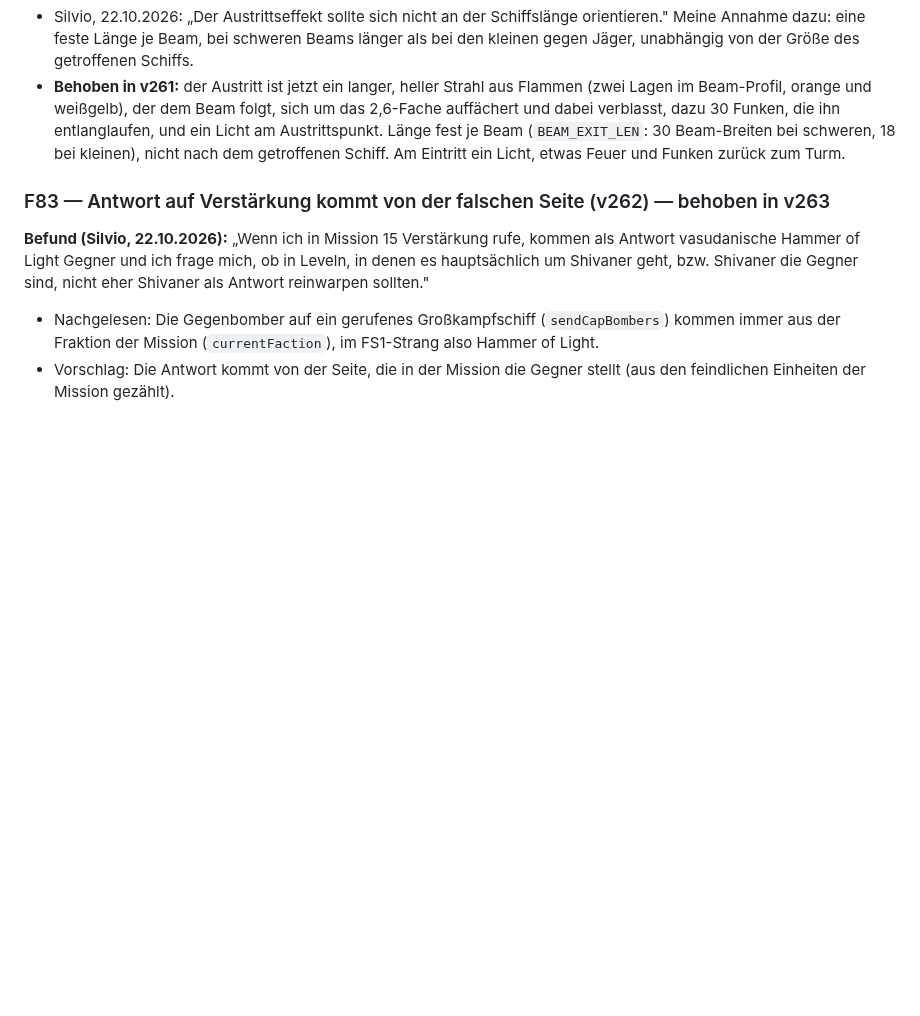
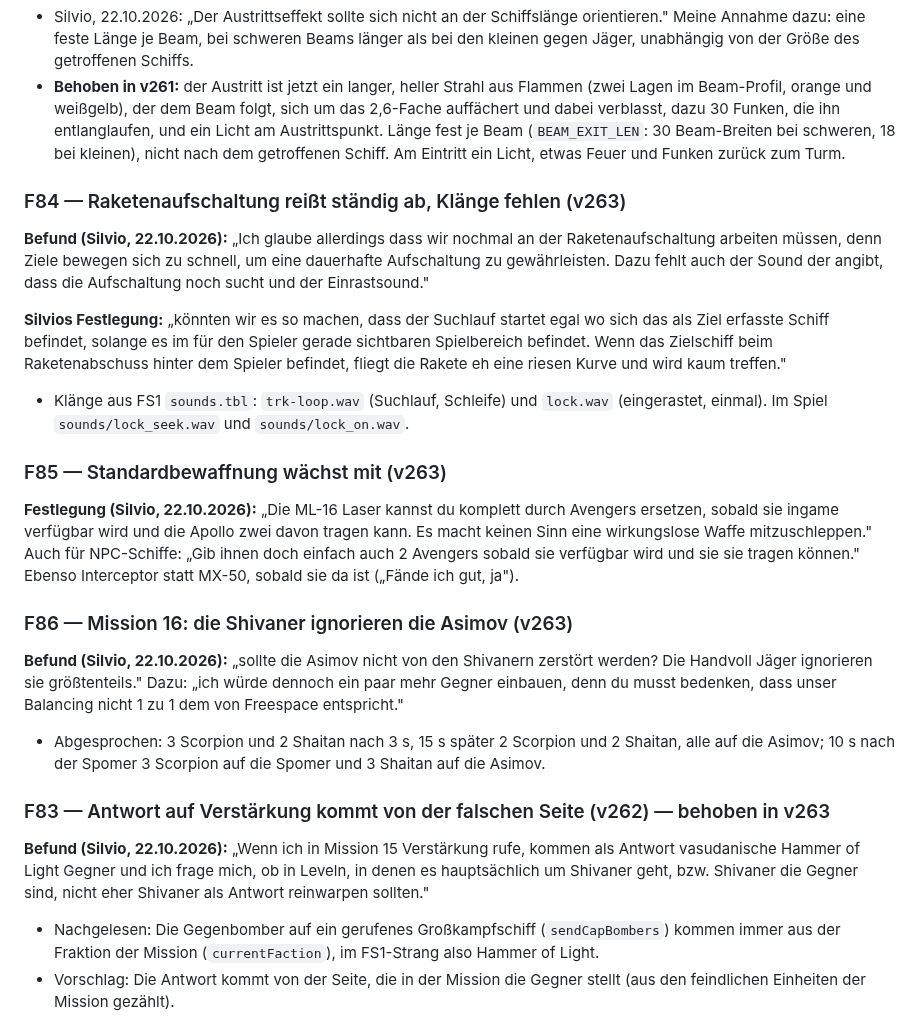
Before and after one commit to Belisarius7487/fs3, a Markdown page: OFFENE_FEHLER.md, the part around the change. Drawn GitHub-style; blank space fills up the shorter version.

Commit message:
OFFENE_FEHLER: F84 missile lock, F85 loadouts grow, F86 M16 pressure on the Asimov
Co-Authored-By: Claude Opus 5.5 <noreply@anthropic.com>
Claude-Session: https://claude.ai/code/session_01X2cK1VAfghMHWTC8PbCuH9

```diff
--- a/OFFENE_FEHLER.md
+++ b/OFFENE_FEHLER.md
@@ -2431,6 +2431,45 @@ mehreren Schiffslängen folgt und sich dabei etwas auffächert.
   der Größe des getroffenen Schiffs.
 - **Behoben in v261:** der Austritt ist jetzt ein langer, heller Strahl aus Flammen (zwei Lagen im Beam-Profil, orange und weißgelb), der dem Beam folgt, sich um das 2,6-Fache auffächert und dabei verblasst, dazu 30 Funken, die ihn entlanglaufen, und ein Licht am Austrittspunkt. Länge fest je Beam (`BEAM_EXIT_LEN`: 30 Beam-Breiten bei schweren, 18 bei kleinen), nicht nach dem getroffenen Schiff. Am Eintritt ein Licht, etwas Feuer und Funken zurück zum Turm.
 
+### F84 — Raketenaufschaltung reißt ständig ab, Klänge fehlen (v263)
+
+**Befund (Silvio, 22.10.2026):** „Ich glaube allerdings dass wir nochmal an
+der Raketenaufschaltung arbeiten müssen, denn Ziele bewegen sich zu
+schnell, um eine dauerhafte Aufschaltung zu gewährleisten. Dazu fehlt auch
+der Sound der angibt, dass die Aufschaltung noch sucht und der
+Einrastsound."
+
+**Silvios Festlegung:** „könnten wir es so machen, dass der Suchlauf
+startet egal wo sich das als Ziel erfasste Schiff befindet, solange es im
+für den Spieler gerade sichtbaren Spielbereich befindet. Wenn das Zielschiff
+beim Raketenabschuss hinter dem Spieler befindet, fliegt die Rakete eh eine
+riesen Kurve und wird kaum treffen."
+
+- Klänge aus FS1 `sounds.tbl`: `trk-loop.wav` (Suchlauf, Schleife) und
+  `lock.wav` (eingerastet, einmal). Im Spiel `sounds/lock_seek.wav` und
+  `sounds/lock_on.wav`.
+
+### F85 — Standardbewaffnung wächst mit (v263)
+
+**Festlegung (Silvio, 22.10.2026):** „Die ML-16 Laser kannst du komplett
+durch Avengers ersetzen, sobald sie ingame verfügbar wird und die Apollo
+zwei davon tragen kann. Es macht keinen Sinn eine wirkungslose Waffe
+mitzuschleppen." Auch für NPC-Schiffe: „Gib ihnen doch einfach auch 2
+Avengers sobald sie verfügbar wird und sie sie tragen können." Ebenso
+Interceptor statt MX-50, sobald sie da ist („Fände ich gut, ja").
+
+### F86 — Mission 16: die Shivaner ignorieren die Asimov (v263)
+
+**Befund (Silvio, 22.10.2026):** „sollte die Asimov nicht von den
+Shivanern zerstört werden? Die Handvoll Jäger ignorieren sie
+größtenteils." Dazu: „ich würde dennoch ein paar mehr Gegner einbauen,
+denn du musst bedenken, dass unser Balancing nicht 1 zu 1 dem von
+Freespace entspricht."
+
+- Abgesprochen: 3 Scorpion und 2 Shaitan nach 3 s, 15 s später 2 Scorpion
+  und 2 Shaitan, alle auf die Asimov; 10 s nach der Spomer 3 Scorpion auf
+  die Spomer und 3 Shaitan auf die Asimov.
+
 ### F83 — Antwort auf Verstärkung kommt von der falschen Seite (v262) — behoben in v263
 
 **Befund (Silvio, 22.10.2026):** „Wenn ich in Mission 15 Verstärkung rufe,
```
